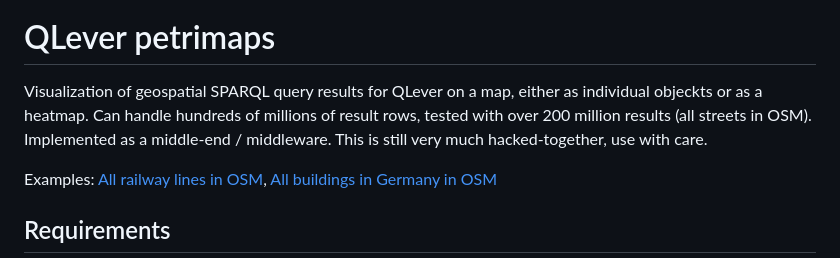
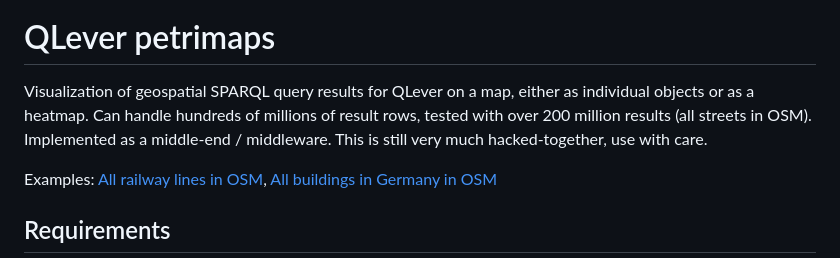
Before and after one commit to ad-freiburg/qlever-petrimaps, a Markdown page: README.md, the part around the change. Drawn GitHub-style.

Commit message:
Fix typo in README.md

```diff
--- a/README.md
+++ b/README.md
@@ -1,7 +1,7 @@
 [![Build](https://github.com/ad-freiburg/qlever-petrimaps/actions/workflows/build.yml/badge.svg)](https://github.com/ad-freiburg/qlever-petrimaps/actions/workflows/build.yml)
 # QLever petrimaps
 
-Visualization of geospatial SPARQL query results for QLever on a map, either as individual objeckts or as a heatmap. Can handle hundreds of millions of result rows, tested with over 200 million results (all streets in OSM). Implemented as a middle-end / middleware.
+Visualization of geospatial SPARQL query results for QLever on a map, either as individual objects or as a heatmap. Can handle hundreds of millions of result rows, tested with over 200 million results (all streets in OSM). Implemented as a middle-end / middleware.
 This is still very much hacked-together, use with care.
 
 Examples: [All railway lines in OSM](https://qlever.cs.uni-freiburg.de/mapui-petri/?query=PREFIX%20osm%3A%20%3Chttps%3A%2F%2Fwww.openstreetmap.org%2F%3E%0APREFIX%20rdf%3A%20%3Chttp%3A%2F%2Fwww.w3.org%2F1999%2F02%2F22-rdf-syntax-ns%23%3E%0APREFIX%20geo%3A%20%3Chttp%3A%2F%2Fwww.opengis.net%2Font%2Fgeosparql%23%3E%0APREFIX%20osmkey%3A%20%3Chttps%3A%2F%2Fwww.openstreetmap.org%2Fwiki%2FKey%3A%3E%0ASELECT%20%3Fosm_id%20%3Fgeometry%20WHERE%20%7B%0A%20%20%3Fosm_id%20osmkey%3Arailway%20%3Frail%20.%0A%20%20%3Fosm_id%20rdf%3Atype%20osm%3Away%20.%0A%20%20%3Fosm_id%20geo%3AhasGeometry%20%3Fgeometry%20.%0A%7D&backend=https%3A%2F%2Fqlever.cs.uni-freiburg.de%2Fapi%2Fosm-planet), [All buildings in Germany in OSM](http://qlever.cs.uni-freiburg.de/mapui-petri/?query=PREFIX%20geo%3A%20%3Chttp%3A%2F%2Fwww.opengis.net%2Font%2Fgeosparql%23%3E%20PREFIX%20osmkey%3A%20%3Chttps%3A%2F%2Fwww.openstreetmap.org%2Fwiki%2FKey%3A%3E%20PREFIX%20ogc%3A%20%3Chttp%3A%2F%2Fwww.opengis.net%2Frdf%23%3E%20PREFIX%20osmrel%3A%20%3Chttps%3A%2F%2Fwww.openstreetmap.org%2Frelation%2F%3E%20SELECT%20%3Fosm_id%20%3Fhasgeometry%20WHERE%20%7B%20osmrel%3A51477%20ogc%3AsfContains%20%3Fosm_id%20.%20%3Fosm_id%20geo%3AhasGeometry%20%3Fhasgeometry%20.%20%3Fosm_id%20osmkey%3Abuilding%20%3Fbuilding%20%7D&backend=https%3A%2F%2Fqlever.cs.uni-freiburg.de%2Fapi%2Fosm-planet)
```
